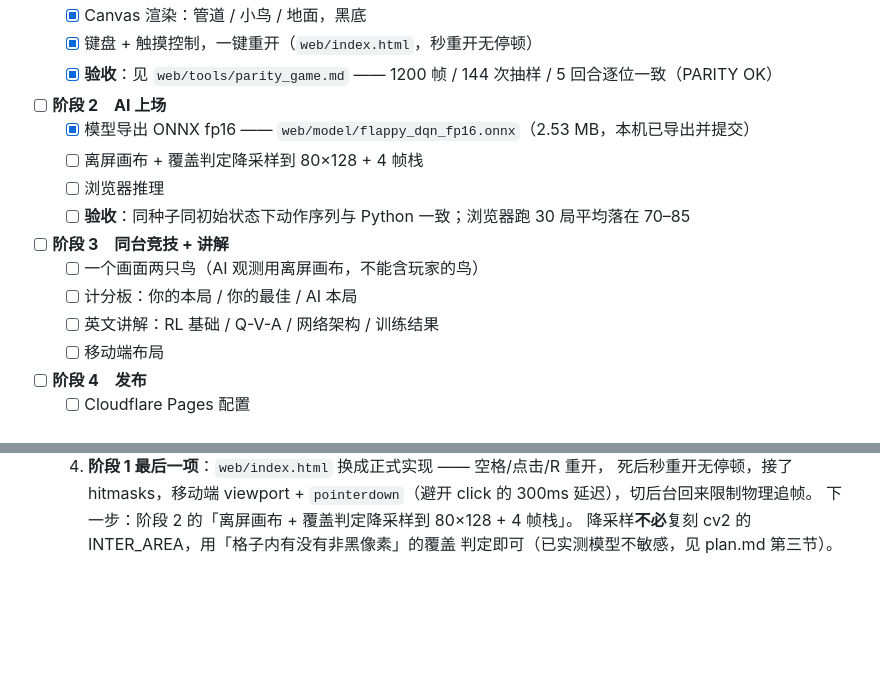
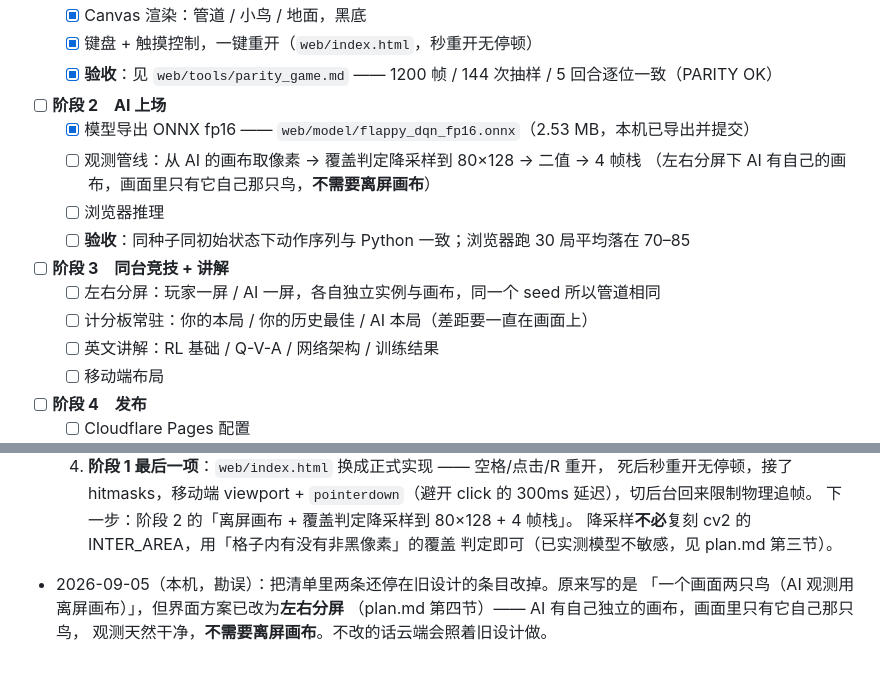
Before and after one commit to zfwk1992/Flyppy_bird_RL_learn, a Markdown page: web/PROGRESS.md, 2 parts joined by grey strips. GitHub-like rendering; blank space fills up the shorter version.

Commit message:
web: 勘误 —— 清单里两条还停在被推翻的旧设计
界面方案已改为左右分屏，但 PROGRESS.md 的阶段 2/3 条目还写着
「一个画面两只鸟（AI 观测用离屏画布）」。云端把 PROGRESS.md 当唯一
状态来源，不改会照着旧设计做。

左右分屏下 AI 有独立画布，观测天然干净，不需要离屏画布。

Co-Authored-By: Claude Opus 5 <noreply@anthropic.com>

```diff
--- a/web/PROGRESS.md
+++ b/web/PROGRESS.md
@@ -18,12 +18,13 @@
   - [x] **验收**：见 `web/tools/parity_game.md` —— 1200 帧 / 144 次抽样 / 5 回合逐位一致（PARITY OK）
 - [ ] **阶段 2　AI 上场**
   - [x] 模型导出 ONNX fp16 —— `web/model/flappy_dqn_fp16.onnx`（2.53 MB，本机已导出并提交）
-  - [ ] 离屏画布 + 覆盖判定降采样到 80×128 + 4 帧栈
+  - [ ] 观测管线：从 AI 的画布取像素 → 覆盖判定降采样到 80×128 → 二值 → 4 帧栈
+        （左右分屏下 AI 有自己的画布，画面里只有它自己那只鸟，**不需要离屏画布**）
   - [ ] 浏览器推理
   - [ ] **验收**：同种子同初始状态下动作序列与 Python 一致；浏览器跑 30 局平均落在 70–85
 - [ ] **阶段 3　同台竞技 + 讲解**
-  - [ ] 一个画面两只鸟（AI 观测用离屏画布，不能含玩家的鸟）
-  - [ ] 计分板：你的本局 / 你的最佳 / AI 本局
+  - [ ] 左右分屏：玩家一屏 / AI 一屏，各自独立实例与画布，同一个 seed 所以管道相同
+  - [ ] 计分板常驻：你的本局 / 你的历史最佳 / AI 本局（差距要一直在画面上）
   - [ ] 英文讲解：RL 基础 / Q-V-A / 网络架构 / 训练结果
   - [ ] 移动端布局
 - [ ] **阶段 4　发布**
@@ -167,3 +168,8 @@
   下一步：阶段 2 的「离屏画布 + 覆盖判定降采样到 80×128 + 4 帧栈」。
   降采样**不必**复刻 cv2 的 INTER_AREA，用「格子内有没有非黑像素」的覆盖
   判定即可（已实测模型不敏感，见 plan.md 第三节）。
+
+- 2026-09-05（本机，勘误）：把清单里两条还停在旧设计的条目改掉。原来写的是
+  「一个画面两只鸟（AI 观测用离屏画布）」，但界面方案已改为**左右分屏**
+  （plan.md 第四节）—— AI 有自己独立的画布，画面里只有它自己那只鸟，
+  观测天然干净，**不需要离屏画布**。不改的话云端会照着旧设计做。
```
